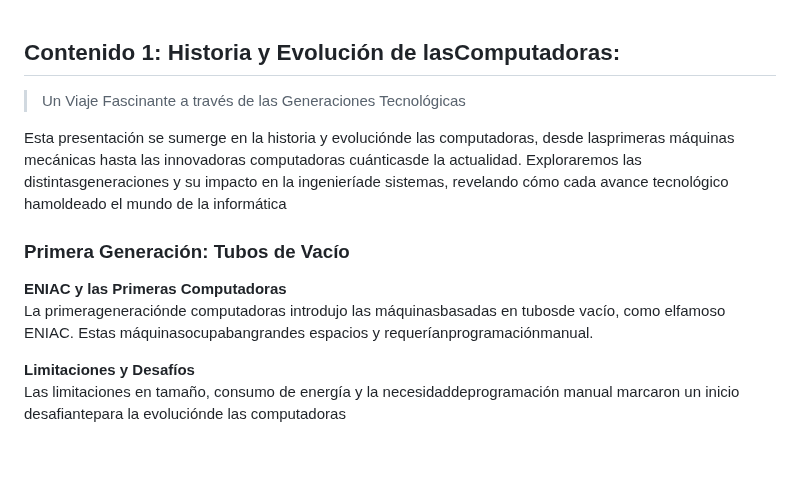
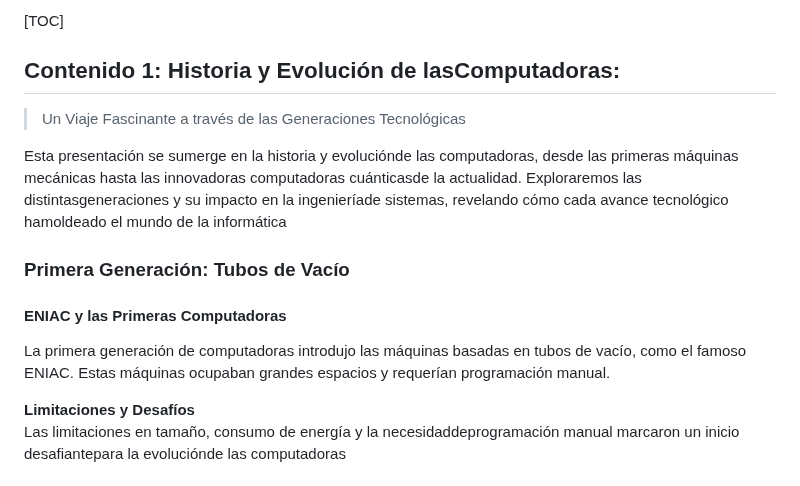
Before and after one commit to Athesto/CUN, a Markdown page: cursos/arquitectura-y-mantenimiento/Contenido.md, the part around the change. Rendered like a GitHub page; blank space fills up the shorter version.

Commit message:
using h4

```diff
--- a/cursos/arquitectura-y-mantenimiento/Contenido.md
+++ b/cursos/arquitectura-y-mantenimiento/Contenido.md
@@ -1,11 +1,12 @@
+[TOC]
 ## Contenido 1: Historia y Evolución de lasComputadoras:
 > Un Viaje Fascinante a través de las Generaciones Tecnológicas
 
-Esta presentación se sumerge en la historia y evoluciónde las computadoras, desde lasprimeras máquinas mecánicas hasta las innovadoras computadoras cuánticasde la actualidad. Exploraremos las distintasgeneraciones y su impacto en la ingenieríade sistemas, revelando cómo cada avance tecnológico hamoldeado el mundo de la informática
+Esta presentación se sumerge en la historia y evoluciónde las computadoras, desde las primeras máquinas mecánicas hasta las innovadoras computadoras cuánticasde la actualidad. Exploraremos las distintasgeneraciones y su impacto en la ingenieríade sistemas, revelando cómo cada avance tecnológico hamoldeado el mundo de la informática
 
 ### Primera Generación: Tubos de Vacío
-**ENIAC y las Primeras Computadoras**<br>
-La primerageneraciónde computadoras introdujo las máquinasbasadas en tubosde vacío, como elfamoso ENIAC. Estas máquinasocupabangrandes espacios y requeríanprogramaciónmanual.
+#### ENIAC y las Primeras Computadoras
+La primera generación de computadoras introdujo las máquinas basadas en tubos de vacío, como el famoso ENIAC. Estas máquinas ocupaban grandes espacios y requerían programación manual.
 
 **Limitaciones y Desafíos**<br>
 Las limitaciones en tamaño, consumo de energía y la necesidaddeprogramación manual marcaron un inicio desafiantepara la evoluciónde las computadoras
```
